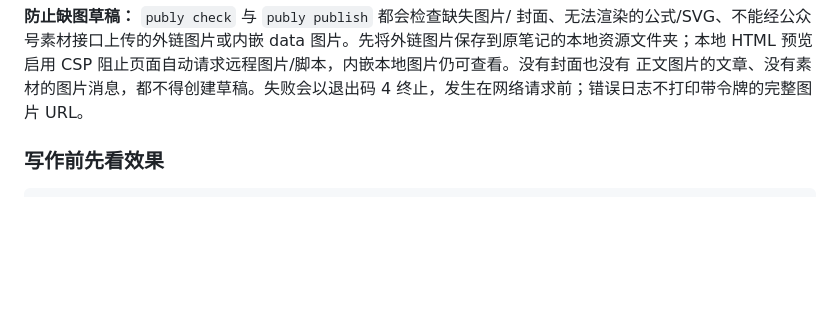
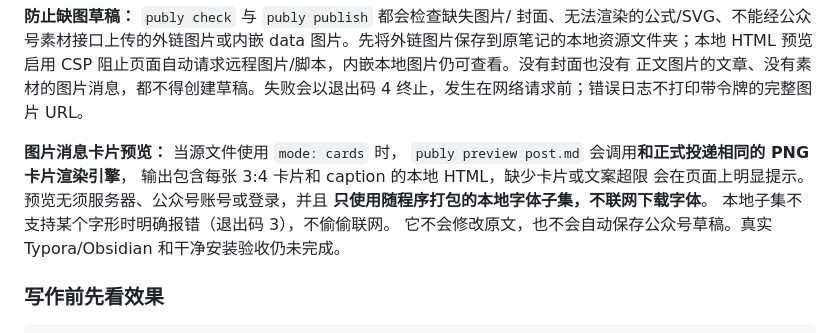
Before and after one commit to turinglambdaai/publy, a Markdown page: docs/guide.zh-CN.md, the part around the change. Rendered like a GitHub page; blank space fills up the shorter version.

Commit message:
docs(ux): show true offline WeChat image-card preview and its font limits

```diff
--- a/docs/guide.zh-CN.md
+++ b/docs/guide.zh-CN.md
@@ -129,6 +129,15 @@ data 图片。先将外链图片保存到原笔记的本地资源文件夹；本
 CSP 阻止页面自动请求远程图片/脚本，内嵌本地图片仍可查看。没有封面也没有
 正文图片的文章、没有素材的图片消息，都不得创建草稿。失败会以退出码 4
 终止，发生在网络请求前；错误日志不打印带令牌的完整图片 URL。
+
+**图片消息卡片预览：** 当源文件使用 `mode: cards` 时，
+`publy preview post.md` 会调用**和正式投递相同的 PNG 卡片渲染引擎**，
+输出包含每张 3:4 卡片和 caption 的本地 HTML，缺少卡片或文案超限
+会在页面上明显提示。预览无须服务器、公众号账号或登录，并且
+**只使用随程序打包的本地字体子集，不联网下载字体**。
+本地子集不支持某个字形时明确报错（退出码 3），不偷偷联网。
+它不会修改原文，也不会自动保存公众号草稿。真实 Typora/Obsidian
+和干净安装验收仍未完成。
 
 ### 写作前先看效果
 
```
